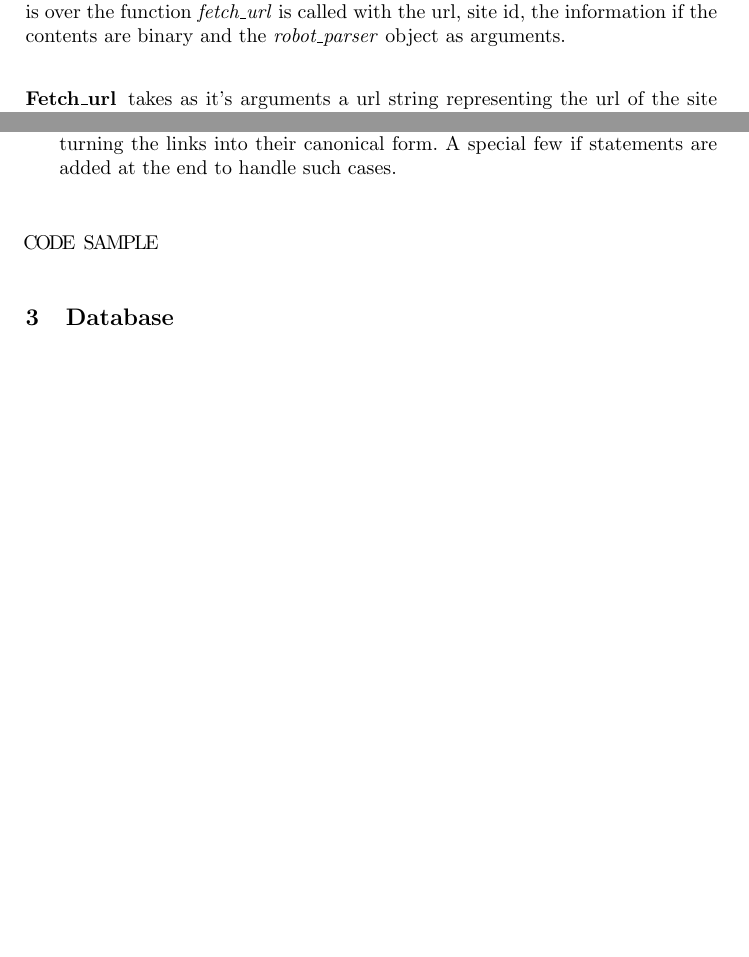
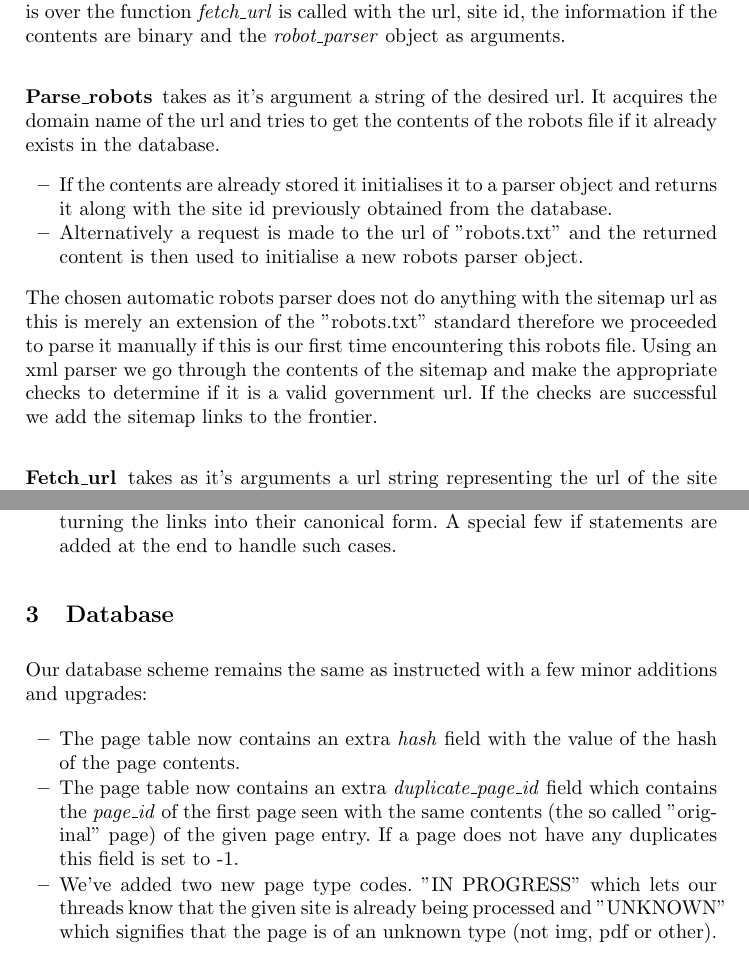
Before and after one commit to JakaKokosar/basic_web_crawler, a LaTeX paper (report_1/samplepaper.tex): two parts of pages 2 and 4 of 4 before the commit and two parts of pages 3 and 4 of 5 after it, joined at a grey line, cut so that both start at the same text, the shorter picture padded with empty space. Compiled offline with pdfLaTeX.

Commit message:
added a bunch of fields

```diff
--- a/report_1/samplepaper.tex
+++ b/report_1/samplepaper.tex
@@ -50,3 +51,10 @@ takes as arguments the url in a \textit{string} format and a boolean indicating
 \end{itemize}
 Afterwards the \textit{robots\_parser} object is called and if it exists we check the desired crawl delay and make the worker sleep for as many seconds as it orders us to. If no such delay exists or we haven't managed to initialise the object we decided to implement a default 4 second delay before continuing. After the crawl delay is over the function \textit{fetch\_url} is called with the url, site id, the information if the contents are binary and the \textit{robot\_parser} object as arguments.
 
+\subsubsection{Parse\_robots}
+takes as it's argument a string of the desired url. It acquires the domain name of the url and tries to get the contents of the robots file if it already exists in the database.
+\begin{itemize}
+\item If the contents are already stored it initialises it to a parser object and returns it along with the site id previously obtained from the database.
+\item Alternatively a request is made to the url of "robots.txt" and the returned content is then used to initialise a new robots parser object.
+\end{itemize}
+The chosen automatic robots parser does not do anything with the sitemap url as this is merely an extension of the "robots.txt" standard therefore we proceeded to parse it manually if this is our first time encountering this robots file. Using an xml parser we go through the contents of the sitemap and make the appropriate checks to determine if it is a valid government url. If the checks are successful we add the sitemap links to the frontier.
@@ -78,14 +84,12 @@ After these initial steps we begin the process of parsing the page.
 \item Images are collected in a similar fashion by searching for the \textit{img} tag with BeautifulSoup. We then check if the links are valid and have not already been visited. In such a case we add them to the frontier however there have been cases when the links were invalid however the files could still be obtained by turning the links into their canonical form. A special few if statements are added at the end to handle such cases.
 \end{itemize}
 
-\begin{lstlisting}
+\section{Database}
+Our database scheme remains the same as instructed with a few minor additions and upgrades:
+\begin{itemize}
+\item The page table now contains an extra \textit{hash} field with the value of the hash of the page contents.
+\item The page table now contains an extra \textit{duplicate\_page\_id} field which contains the \textit{page\_id} of the first page seen with the same contents (the so called "original" page) of the given page entry. If a page does not have any duplicates this field is set to -1.
+\item We've added two new page type codes. "IN PROGRESS" which lets our threads know that the given site is already being processed and "UNKNOWN" which signifies that the page is of an unknown type (not img, pdf or other).
 
-CODE SAMPLE
-
-\end{lstlisting}
-
-
-
-\section{Database}
-
+\end{itemize}
 \section{Crawling statistics}
```
Also changed, not shown: report_1/flow_chart.png (added), report_1/samplepaper.pdf, report_1/samplepaper.tex (11 more changed lines), 2 other files.
